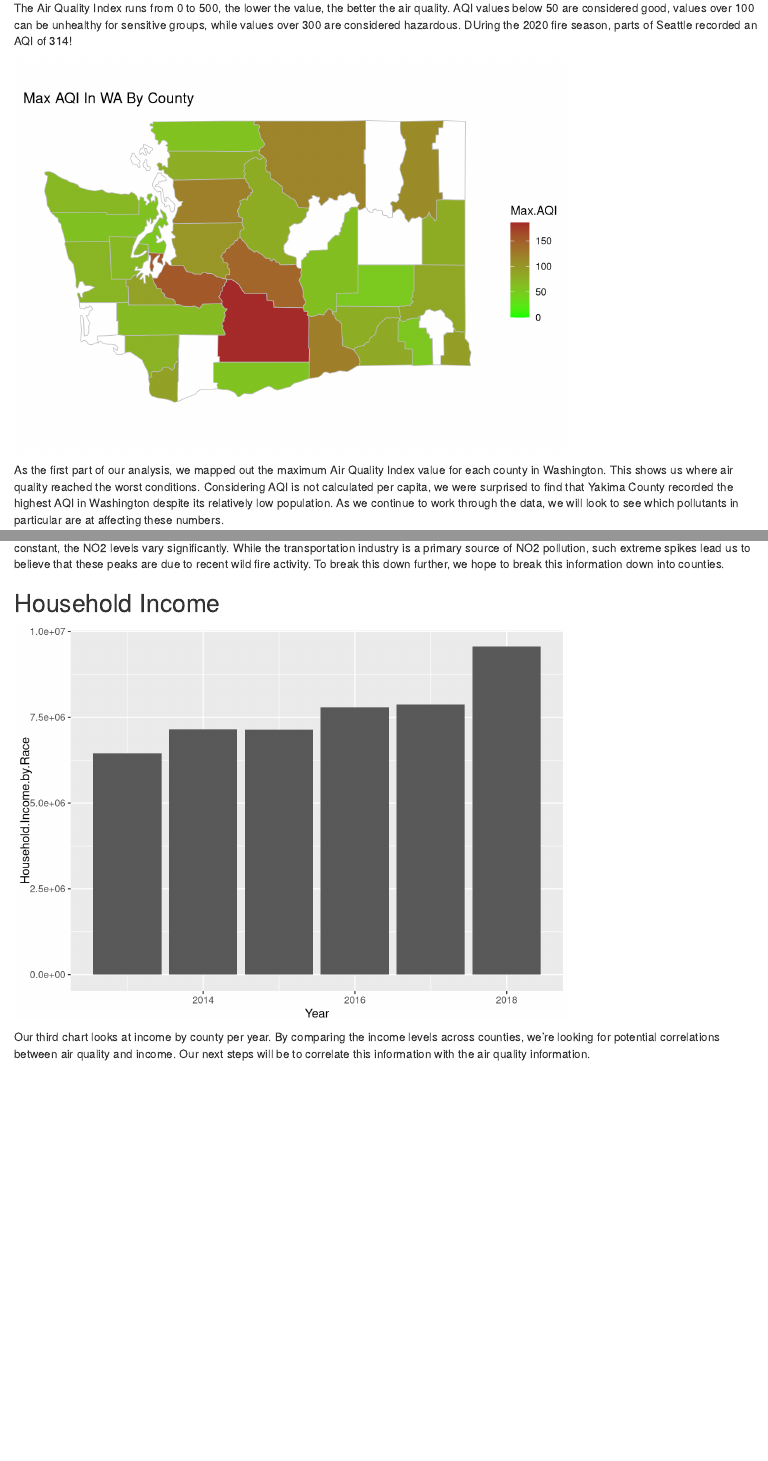
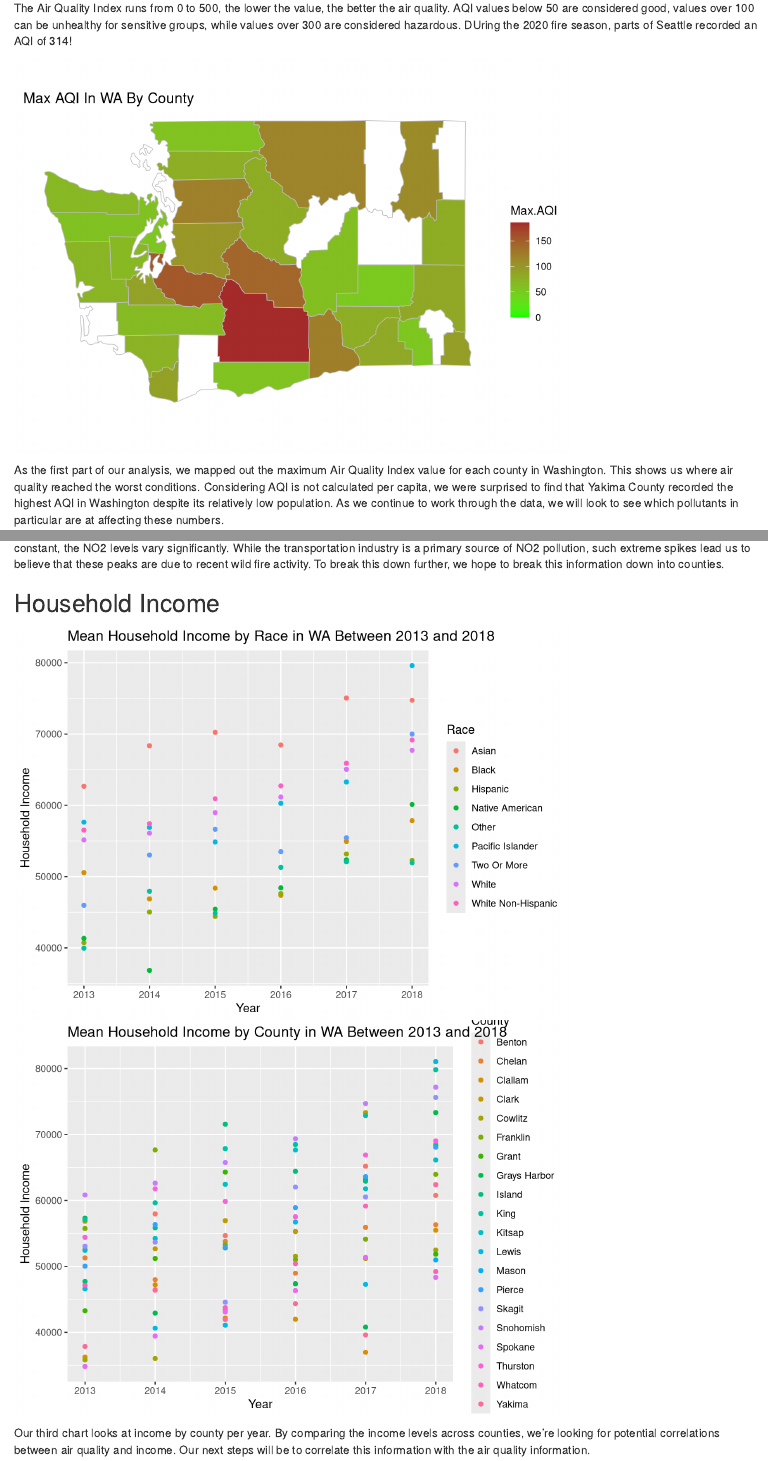
Before and after one commit to maxjj9710/info201_project, an R Markdown document (index.rmd): the page in a window 1100 px wide, from 260 px down, and a second part further down, joined at a grey line. Rendered offline with R 4.5, knitr and Pandoc, with nearby package versions; some code elsewhere in the file could not run offline.

Commit message:
index and income chart update

````diff
--- a/index.rmd
+++ b/index.rmd
@@ -56,11 +57,25 @@ long_df %>%
   labs(x = "2015/1/1 - 2016/1/1") +
   labs(y = "Average AQI")
 ```
+
 The second part of our analysis shows the mean levels of the top pollution sources. While the levels of O3 and CO remain relatively low and constant, the NO2 levels vary significantly. While the transportation industry is a primary source of NO2 pollution, such extreme spikes lead us to believe that these peaks are due to recent wild fire activity. To break this down  further, we hope to break this information down into counties.
 
 ## Household Income
 ```{r, echo = F, message=FALSE}
-ggplot(wa_income_location, aes(x = Year, y = Household.Income.by.Race)) +
-  geom_bar(stat = "identity")
+ggplot(data = race_plot_data) +
+  geom_point(mapping = aes(x = Year, y = `mean_race`,
+                           color = Race)) +
+  labs(title = "Mean Household Income by Race in WA Between 2013 and 2018",
+       x = "Year",
+       y = "Household Income")
+
+ggplot(data = county_plot_data) +
+  geom_point(mapping = aes(x = Year, y = `mean_county`,
+                           color = County)) +
+  labs(title = "Mean Household Income by County in WA Between 2013 and 2018",
+       x = "Year",
+       y = "Household Income",
+       color = "County")
 ```
+
 Our third chart looks at income by county per year. By comparing the income levels across counties, we're looking for potential correlations between air quality and income. Our next steps will be to correlate this information with the air quality information.
--- a/wa_income_location_chart.R
+++ b/wa_income_location_chart.R
@@ -21,18 +21,26 @@ wa_income_location <- income_by_location %>%
   filter(`ID.Race` >= "1", `ID.Race` <= "9") %>%
   mutate("County" = str_sub(Geography, 1, -11)) %>%
   select(Race, Year, `Household.Income.by.Race`, County)
-ggplot(data = wa_income_location) +
-  geom_point(mapping = aes(x = Year, y = `Household.Income.by.Race`,
+
+race_plot_data <- wa_income_location %>%
+  group_by(Race, Year) %>%
+  summarize(mean_race = mean(Household.Income.by.Race))
+
+race_plot <- ggplot(data = race_plot_data) +
+  geom_point(mapping = aes(x = Year, y = `mean_race`,
                            color = Race)) +
-  labs(title = "Household Income by Race in Washington State Between 2013 and
-       2018",
-       x = "Time (years)",
+  labs(title = "Mean Household Income by Race in WA Between 2013 and 2018",
+       x = "Year",
        y = "Household Income")
-ggplot(data = wa_income_location) +
-  geom_point(mapping = aes(x = Year, y = `Household.Income.by.Race`,
+
+county_plot_data <- wa_income_location %>%
+  group_by(County, Year) %>%
+  summarize(mean_county = mean(Household.Income.by.Race))
+
+county_plot <- ggplot(data = county_plot_data) +
+  geom_point(mapping = aes(x = Year, y = `mean_county`,
                            color = County)) +
-  labs(title = "Household Income by County in Washington State Between 2013 and
-       2018",
-       x = "Time (years)",
+  labs(title = "Mean Household Income by County in WA Between 2013 and 2018",
+       x = "Year",
        y = "Household Income",
        color = "County")
````
Also changed, not shown: aqi_sources_chart.R (line endings or trailing spaces), index.html, summary_information.R (line endings or trailing spaces), wa_aqi_county_map_2016.R (line endings or trailing spaces), index.rmd (1 more changed lines).
